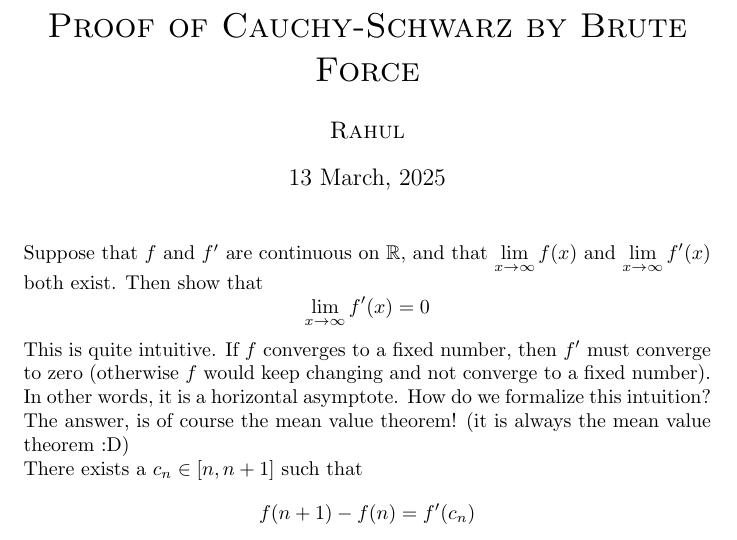
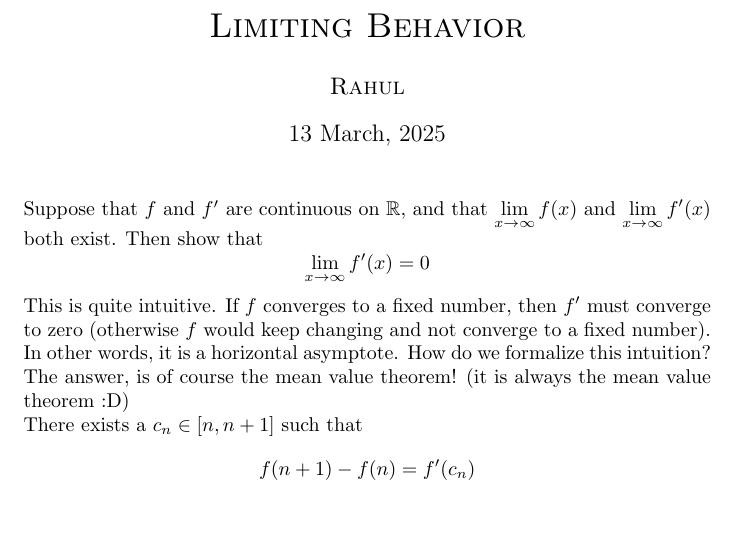
Before and after one commit to frordo/tex-dump, a LaTeX document (limit_off_dash.tex): part of the page, cut at the place of the change, the shorter picture padded with empty space. Compiled offline with pdfLaTeX.

Commit message:
Update limit_off_dash.tex

```diff
--- a/limit_off_dash.tex
+++ b/limit_off_dash.tex
@@ -8,7 +8,7 @@
 \setlength{\parindent}{0pt}
 \renewcommand{\indent}{\hspace*{\tindent}}
 
-\title{\sc{Proof of Cauchy-Schwarz by Brute Force}}
+\title{\sc{Limiting Behavior}}
 \author{\sc{Rahul}}
 \date{13 March, 2025}
 \begin{document}
```
